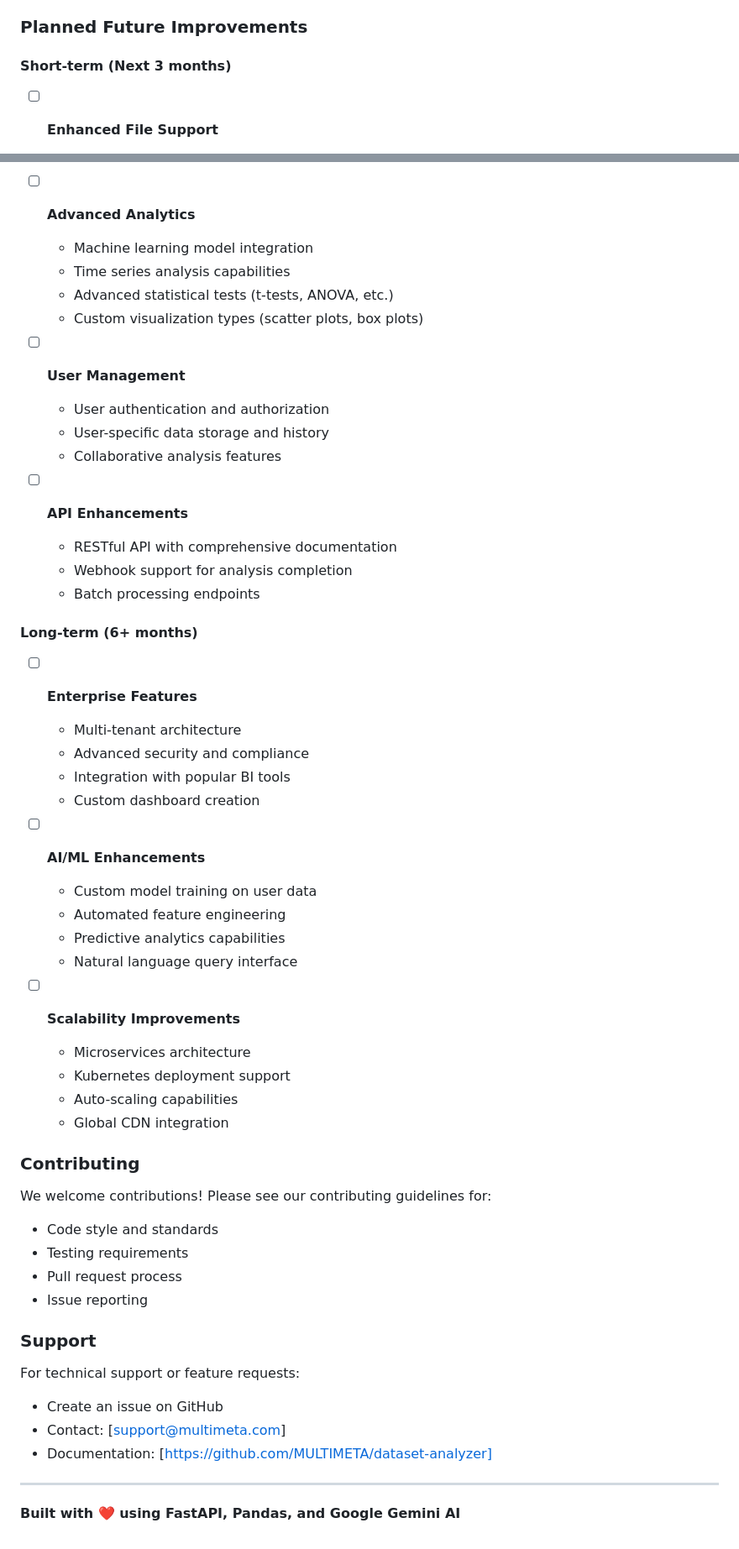
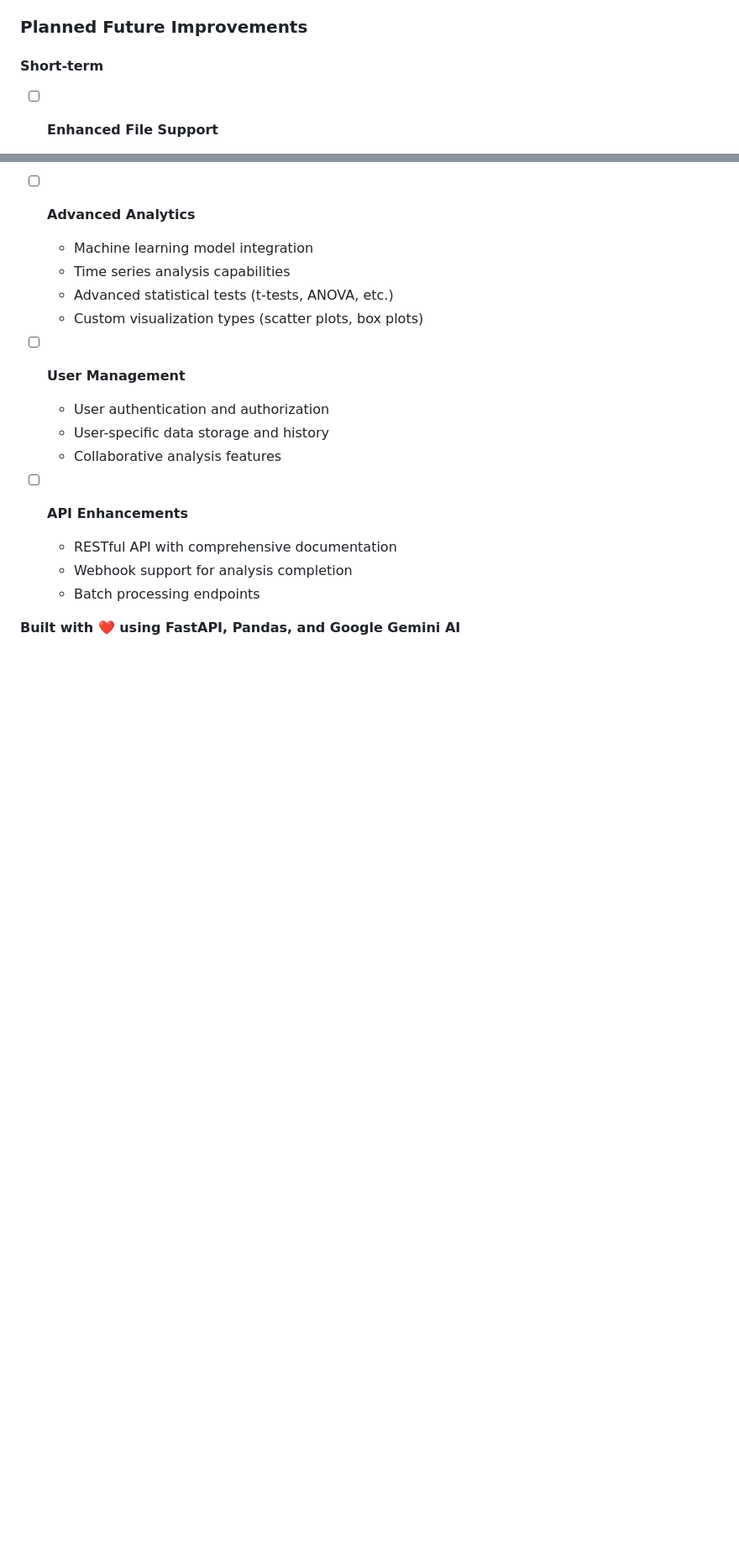
Before and after one commit to Abinaya-29751/StatCraft-, a Markdown page: README.md, 2 parts joined by grey strips. Shown: that part at 84% size. GitHub-like rendering; blank space fills up the shorter version.

```diff
--- a/README.md
+++ b/README.md
@@ -316,7 +251,7 @@ docker run -p 8000:8000 -e GOOGLE_API_KEY=your_key dataset-analyzer
 
 ### Planned Future Improvements
 
-#### Short-term (Next 3 months)
+#### Short-term
 - [ ] **Enhanced File Support**
   - Add support for JSON, Parquet, and SQLite files
   - Implement file format auto-detection
@@ -349,40 +284,4 @@ docker run -p 8000:8000 -e GOOGLE_API_KEY=your_key dataset-analyzer
   - Webhook support for analysis completion
   - Batch processing endpoints
 
-#### Long-term (6+ months)
-- [ ] **Enterprise Features**
-  - Multi-tenant architecture
-  - Advanced security and compliance
-  - Integration with popular BI tools
-  - Custom dashboard creation
-
-- [ ] **AI/ML Enhancements**
-  - Custom model training on user data
-  - Automated feature engineering
-  - Predictive analytics capabilities
-  - Natural language query interface
-
-- [ ] **Scalability Improvements**
-  - Microservices architecture
-  - Kubernetes deployment support
-  - Auto-scaling capabilities
-  - Global CDN integration
-
-### Contributing
-
-We welcome contributions! Please see our contributing guidelines for:
-- Code style and standards
-- Testing requirements
-- Pull request process
-- Issue reporting
-
-### Support
-
-For technical support or feature requests:
-- Create an issue on GitHub
-- Contact: [support@multimeta.com]
-- Documentation: [https://github.com/MULTIMETA/dataset-analyzer]
-
----
-
 **Built with ❤️ using FastAPI, Pandas, and Google Gemini AI**
```
Also changed, not shown: other parts of README.md (+10 -75 lines).
